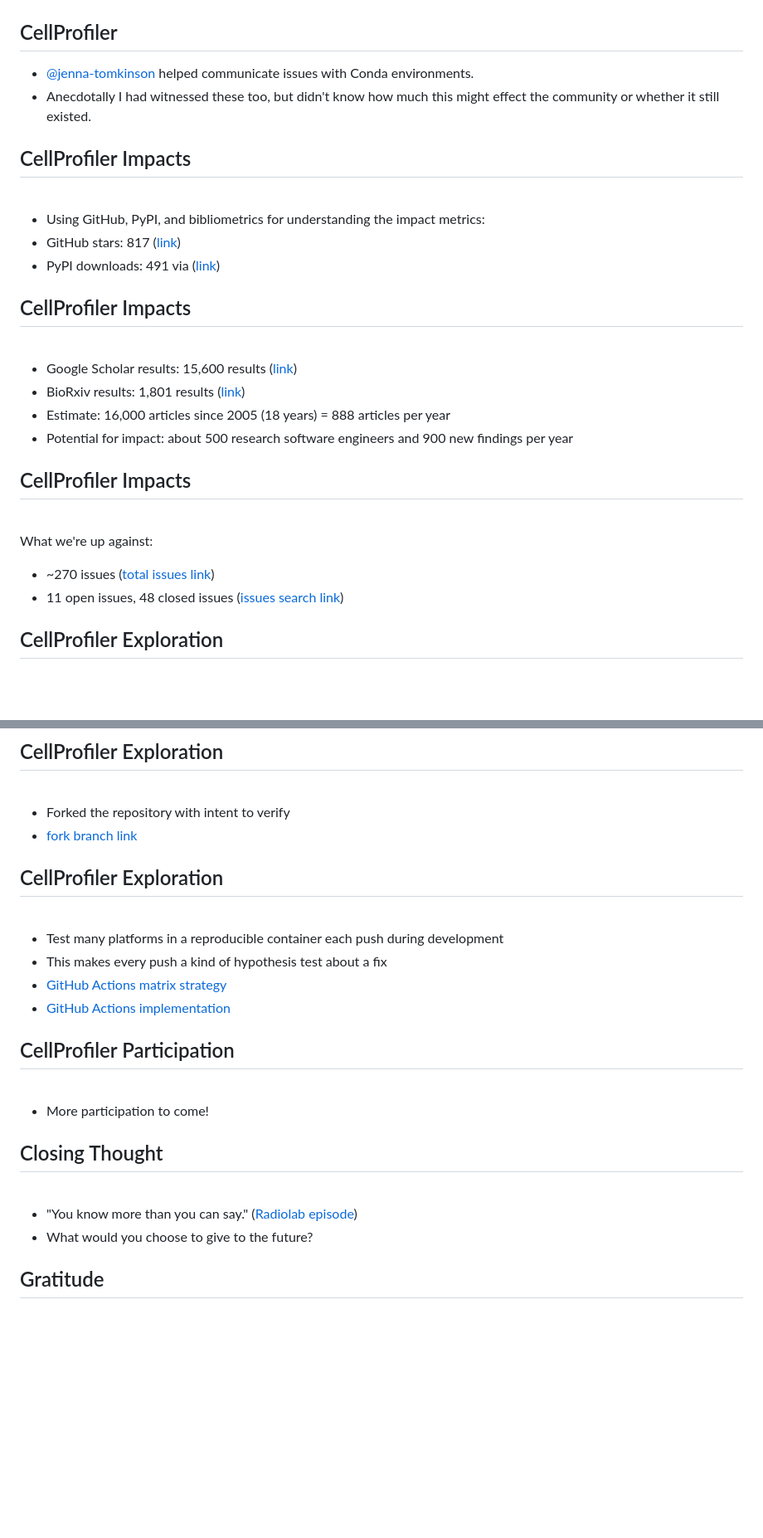
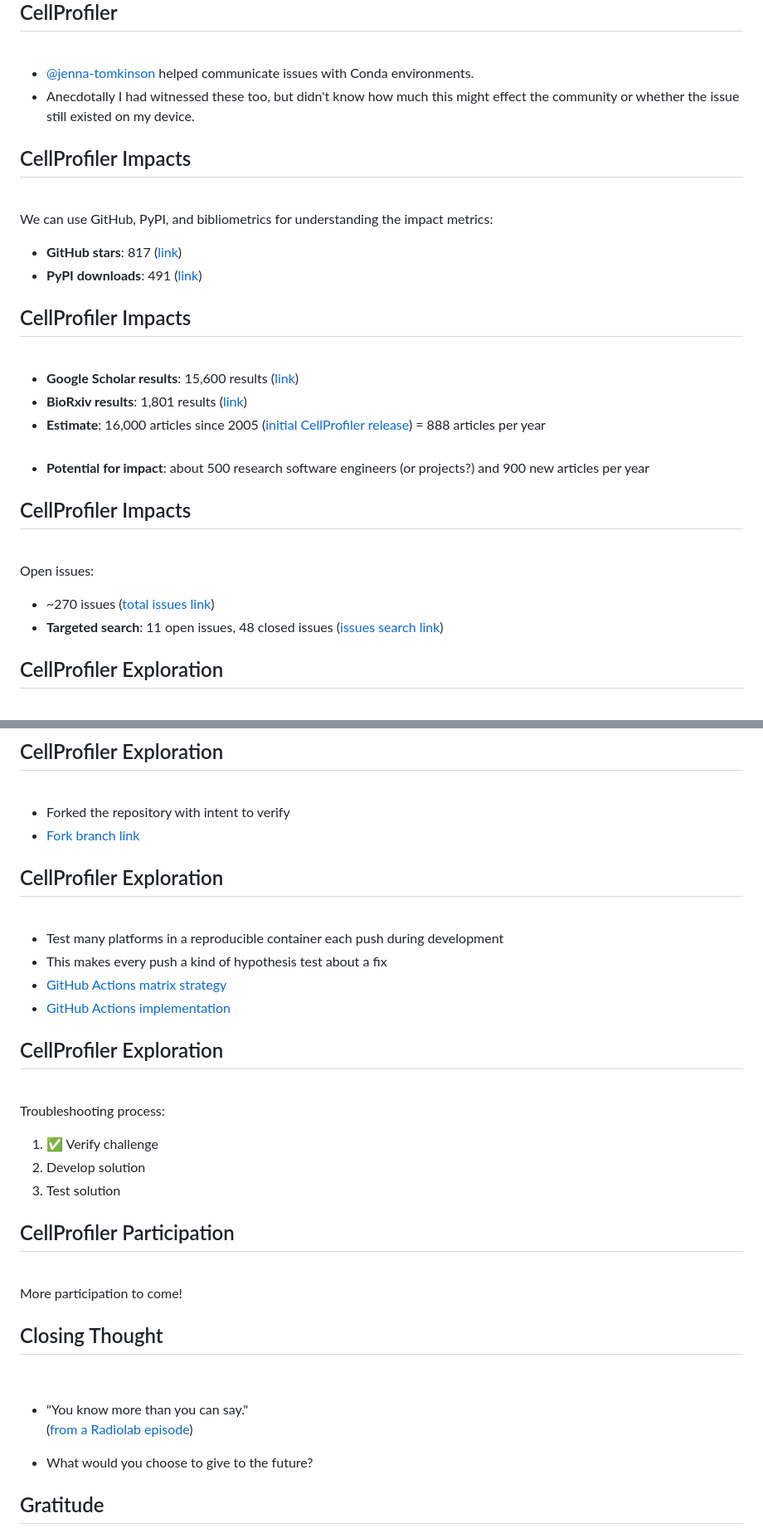
Before and after one commit to CU-DBMI/set-presentations, a Markdown page: codesgiving-2023/codesgiving.md, 2 parts joined by grey strips. Shown at 83% size. GitHub-like rendering; blank space fills up the shorter version.

```diff
--- a/codesgiving-2023/codesgiving.md
+++ b/codesgiving-2023/codesgiving.md
@@ -188,5 +189,5 @@ How much will it help?
 - [@jenna-tomkinson](https://github.com/jenna-tomkinson) helped communicate issues with Conda environments.
-- Anecdotally I had witnessed these too, but didn't know how much this might effect the community or whether it still existed.
+- Anecdotally I had witnessed these too, but didn't know how much this might effect the community or whether the issue still existed on my device.
 
 <!-- slide -->
 
@@ -194,9 +195,10 @@ How much will it help?
 
 <br>
 
-- Using GitHub, PyPI, and bibliometrics for understanding the impact metrics:
-- GitHub stars: 817 ([link](https://star-history.com/#cellprofiler/cellprofiler&Date))
-- PyPI downloads: 491 via ([link](https://github.com/ofek/pypinfo))
+We can use GitHub, PyPI, and bibliometrics for understanding the impact metrics:
+
+- __GitHub stars__: 817 ([link](https://star-history.com/#cellprofiler/cellprofiler&Date))
+- __PyPI downloads__: 491 ([link](https://github.com/ofek/pypinfo))
 
 <!-- slide -->
 
@@ -204,10 +206,10 @@ How much will it help?
 
 <br>
 
-- Google Scholar results: 15,600 results ([link](https://scholar.google.com/scholar?as_sdt=0,6&q=%22cellprofiler%22&hl=en))
-- BioRxiv results: 1,801 results ([link](https://www.biorxiv.org/search/cellprofiler))
-- Estimate: 16,000 articles since 2005 (18 years) = 888 articles per year
-- Potential for impact: about 500 research software engineers and 900 new findings per year
+- __Google Scholar results__: 15,600 results ([link](https://scholar.google.com/scholar?as_sdt=0,6&q=%22cellprofiler%22&hl=en))
+- __BioRxiv results__: 1,801 results ([link](https://www.biorxiv.org/search/cellprofiler))
+- __Estimate__: 16,000 articles since 2005 ([initial CellProfiler release](https://en.wikipedia.org/wiki/CellProfiler#History)) = 888 articles per year<br><br>
+- __Potential for impact__: about 500 research software engineers (or projects?) and 900 new articles per year
 
 <!-- slide -->
 
@@ -215,10 +217,10 @@ How much will it help?
 
 <br>
 
-What we're up against:
+Open issues:
 
 - ~270 issues ([total issues link](https://github.com/cellprofiler/cellprofiler/issues))
-- 11 open issues, 48 closed issues ([issues search link](https://github.com/CellProfiler/CellProfiler/issues?q=is%3Aissue+is%3Aopen+conda+environment))
+- __Targeted search__: 11 open issues, 48 closed issues ([issues search link](https://github.com/CellProfiler/CellProfiler/issues?q=is%3Aissue+is%3Aopen+conda+environment))
 
 <!-- slide -->
 
@@ -256,7 +258,7 @@ Troubleshooting process:
 <br>
 
 - Forked the repository with intent to verify
-- [fork branch link](https://github.com/d33bs/CellProfiler/tree/test-driven-conda-environments)
+- [Fork branch link](https://github.com/d33bs/CellProfiler/tree/test-driven-conda-environments)
 
 <!-- slide -->
 
@@ -271,11 +273,23 @@ Troubleshooting process:
 
 <!-- slide -->
 
+## CellProfiler Exploration
+
+<br>
+
+Troubleshooting process:
+
+1. ✅ Verify challenge
+2. Develop solution
+3. Test solution
+
+<!-- slide -->
+
 ## CellProfiler Participation
 
 <br>
 
-- More participation to come!
+More participation to come!
 
 <!-- slide -->
 
@@ -283,7 +297,8 @@ Troubleshooting process:
 
 <br>
 
-- "You know more than you can say." ([Radiolab episode](https://radiolab.org/podcast/cataclysm-sentence/transcript))
+- "You know more than you can say." <br> ([from a Radiolab episode](https://radiolab.org/podcast/cataclysm-sentence/transcript))
+
 - What would you choose to give to the future?
 
 <!-- slide -->
```
Also changed, not shown: other parts of codesgiving-2023/codesgiving.md (+17 -16 lines).
